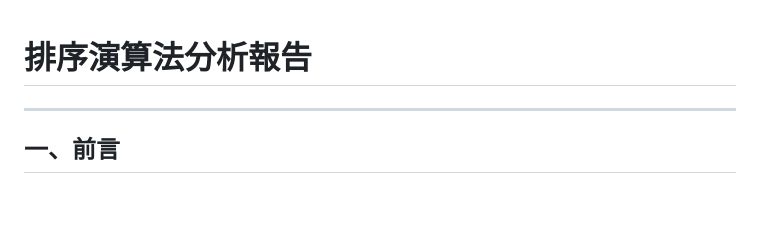
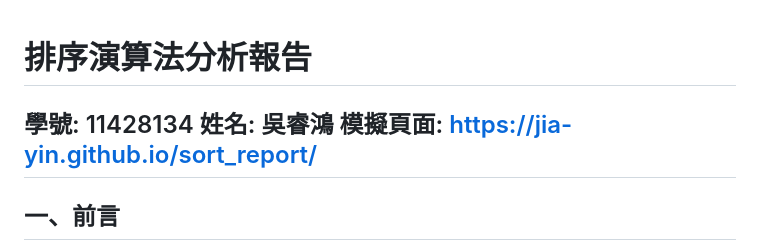
Before and after one commit to wilsonwu814/sort_report, a Markdown page: README.md, the part around the change. Drawn GitHub-style; blank space fills up the shorter version.

Commit message:
Add student information and simulation page link

```diff
--- a/README.md
+++ b/README.md
@@ -1,5 +1,7 @@
 # 排序演算法分析報告
-
+學號: 11428134
+姓名: 吳睿鴻
+模擬頁面: https://jia-yin.github.io/sort_report/
 ---
 
 ## 一、前言
```
